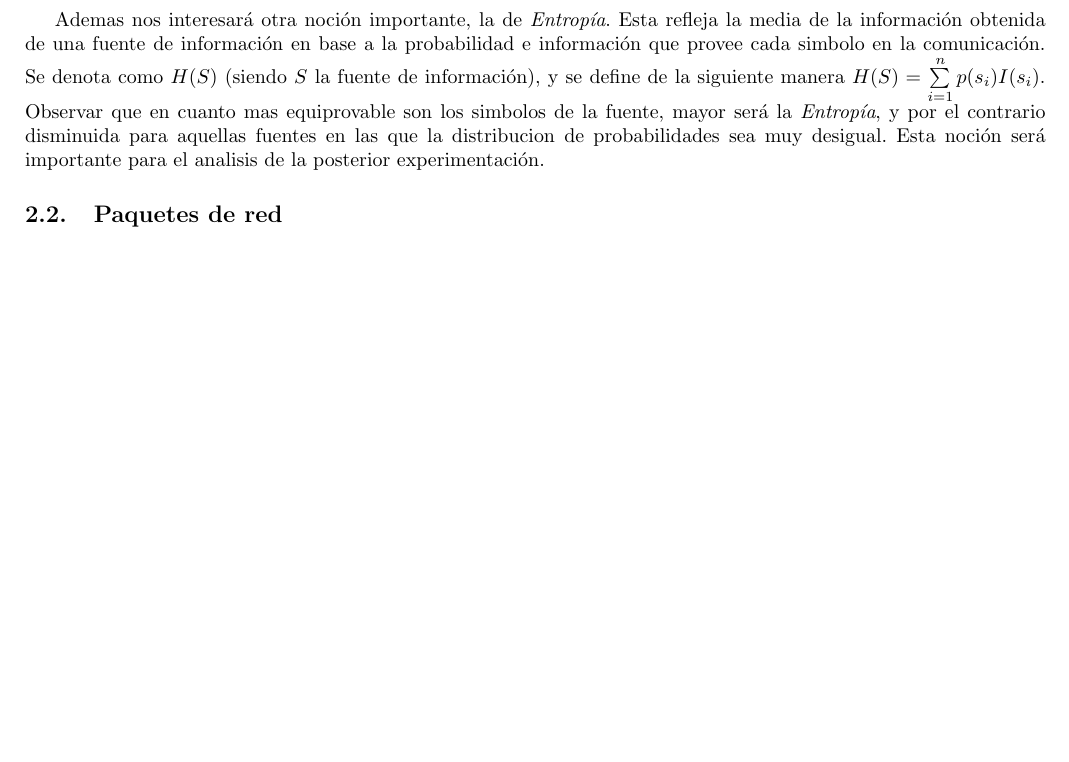
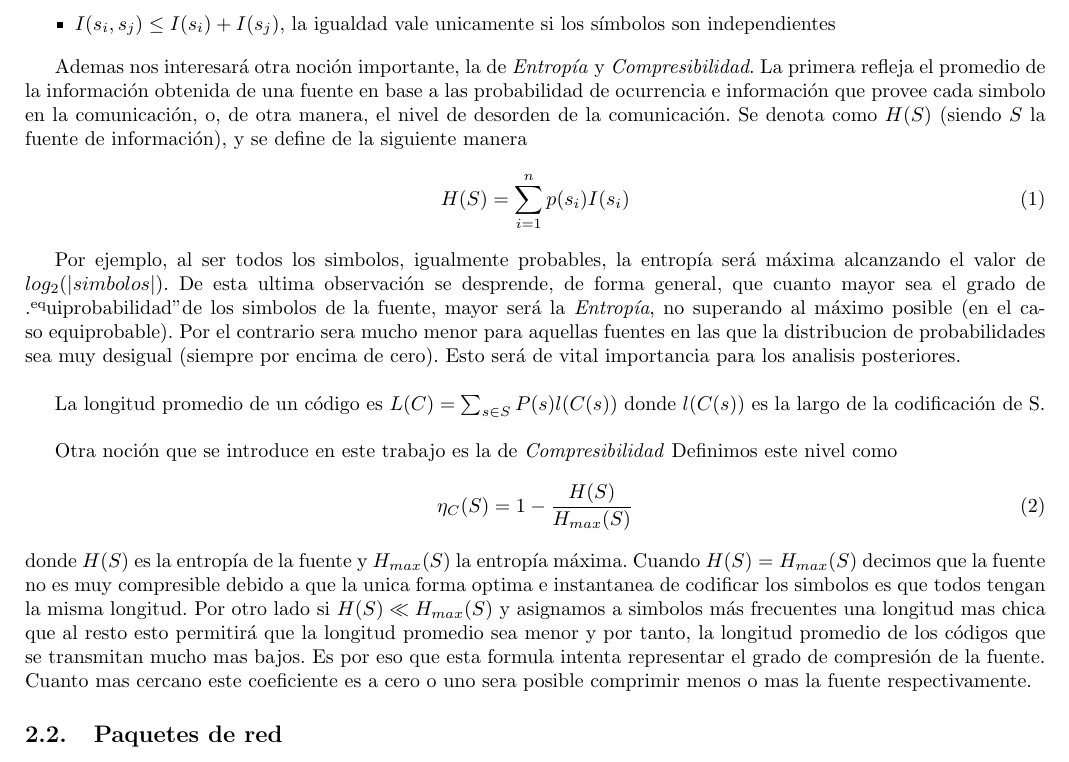
Before and after one commit to nirvguy/tdc-tps, a LaTeX document (tp1/informe/informe.tex, which reads tp1/informe/desarrollo.tex): part of page 4 of 8 before the commit and part of page 4 of 9 after it, cut at the place of the change, the shorter picture padded with empty space. Compiled offline with pdfLaTeX.

Commit message:
Explicacion de coeficiente de compresibilidad

```diff
--- a/tp1/informe/desarrollo.tex
+++ b/tp1/informe/desarrollo.tex
@@ -20,7 +20,46 @@ A la hora de entablar una comunicación es necesario que las partes involucradas
 
 \end{itemize}
 
-Ademas nos interesará otra noción importante, la de \textit{Entropía}. Esta refleja la media de la información obtenida de una fuente de información en base a la probabilidad e información que provee cada simbolo en la comunicación. Se denota como $H(S)$ (siendo $S$ la fuente de información), y se define de la siguiente manera $H(S) = \sum\limits_{i=1}^n p(s_i)I(s_i)$. Observar que en cuanto mas equiprovable son los simbolos de la fuente, mayor será la \textit{Entropía}, y por el contrario disminuida para aquellas fuentes en las que la distribucion de probabilidades sea muy desigual. Esta noción será importante para el analisis de la posterior experimentación.
+Ademas nos interesará otra noción importante, la de \textit{Entropía} y \textit{Compresibilidad}. La
+primera refleja el promedio de la información obtenida de una fuente en
+base a las probabilidad de ocurrencia e información que provee cada simbolo en la
+comunicación, o, de otra manera, el nivel de desorden de la comunicación.
+Se denota como $H(S)$ (siendo $S$ la fuente de información), y se
+define de la siguiente manera
+\begin{equation}
+	H(S) = \sum\limits_{i=1}^n p(s_i)I(s_i)
+\end{equation}
+
+Por ejemplo, al ser todos los simbolos, igualmente probables,
+la entropía será máxima alcanzando el valor de $log_2(\lvert simbolos\rvert)$.
+De esta ultima observación se desprende, de forma general, que cuanto mayor sea el grado de
+"equiprobabilidad" de los simbolos de la fuente, mayor será la
+\textit{Entropía}, no superando al máximo posible (en el caso equiprobable).
+Por el contrario sera mucho menor para aquellas fuentes en las
+que la distribucion de probabilidades sea muy desigual (siempre por encima de cero).
+Esto será de vital importancia para los analisis posteriores.
+\\
+
+La longitud promedio de un código es $L(C) = \sum_{s \in S} P(s)l(C(s))$ donde
+$l(C(s))$ es la largo de la codificación de S.
+\\
+
+Otra noción que se introduce en este trabajo es la de \textit{Compresibilidad}
+Definimos este nivel como
+\begin{equation}
+\eta_{C}(S)=1-\frac{H(S)}{H_{max}(S)}
+\end{equation}donde $H(S)$ es la entropía de la
+fuente y $H_{max}(S)$ la entropía máxima. Cuando $H(S) = H_{max}(S)$ decimos que
+la fuente no es muy compresible debido a que la unica forma optima e instantanea
+de codificar los simbolos es que todos tengan la misma longitud. Por otro lado
+si $H(S) << H_{max}(S)$ y asignamos a simbolos más frecuentes
+una longitud mas chica que al resto esto permitirá que la longitud promedio
+sea menor y por tanto, la longitud promedio de los códigos que se transmitan
+mucho mas bajos.
+Es por eso que esta formula intenta representar el grado de compresión de la fuente.
+Cuanto mas cercano este coeficiente es a cero o uno sera posible comprimir menos
+o mas la fuente respectivamente.
+
 
 \subsection{Paquetes de red}
 
```
